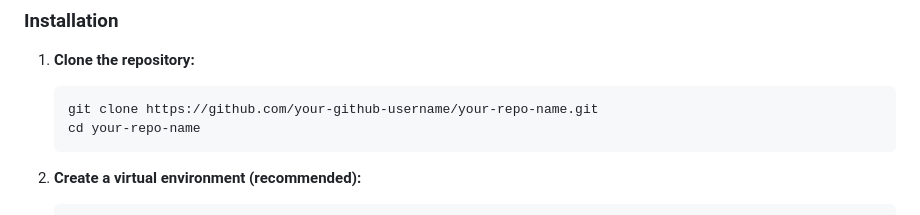
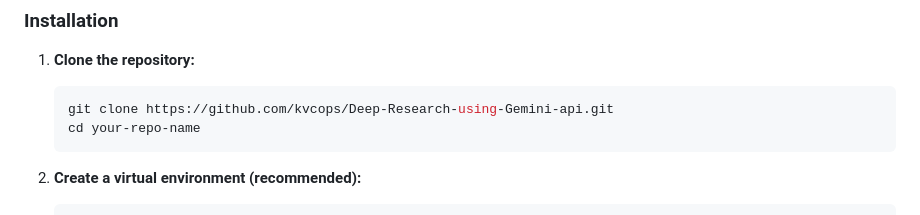
Before and after one commit to kvcops/Deep-Research-using-Gemini-api, a Markdown page: README.md, the part around the change. Rendered like a GitHub page.

````diff
--- a/README.md
+++ b/README.md
@@ -93,7 +93,7 @@ Experience the power of cost-effective deep research by setting up Kv on your lo
 1.  **Clone the repository:**
 
     ```bash
-    git clone https://github.com/your-github-username/your-repo-name.git
+    git clone https://github.com/kvcops/Deep-Research-using-Gemini-api.git
     cd your-repo-name
     ```
 
````
